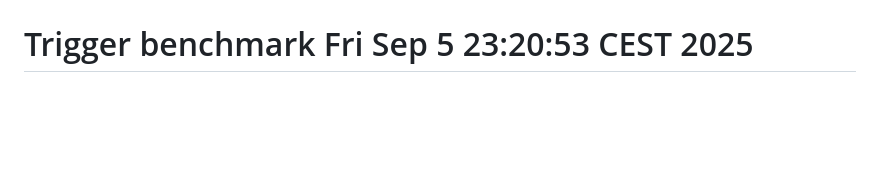
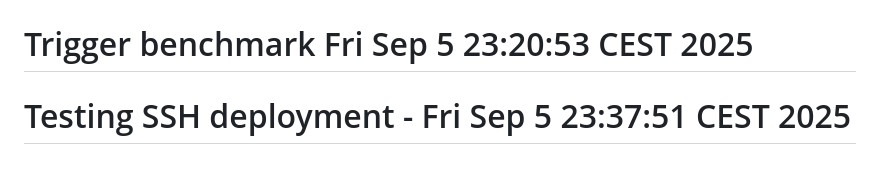
Before and after one commit to miguelemosreverte/relay, a Markdown page: README.md, the part around the change. Drawn GitHub-style; blank space fills up the shorter version.

Commit message:
test: Trigger deployment with updated SSH key

```diff
--- a/README.md
+++ b/README.md
@@ -259,3 +259,4 @@ MIT License - see LICENSE file for details
 # Triggering deployment with working SSH
 # Trigger deployment Fri Sep  5 23:10:01 CEST 2025
 # Trigger benchmark Fri Sep  5 23:20:53 CEST 2025
+# Testing SSH deployment - Fri Sep  5 23:37:51 CEST 2025
```
